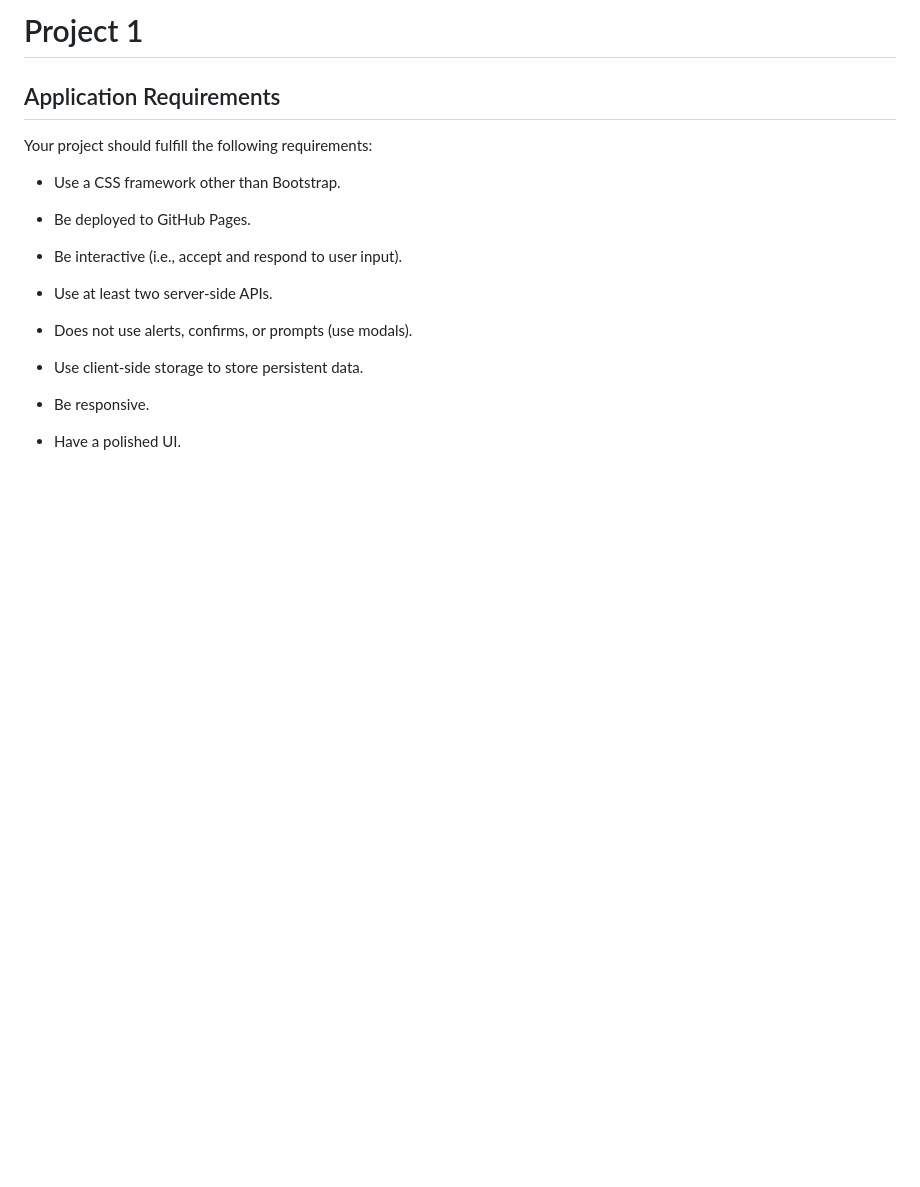
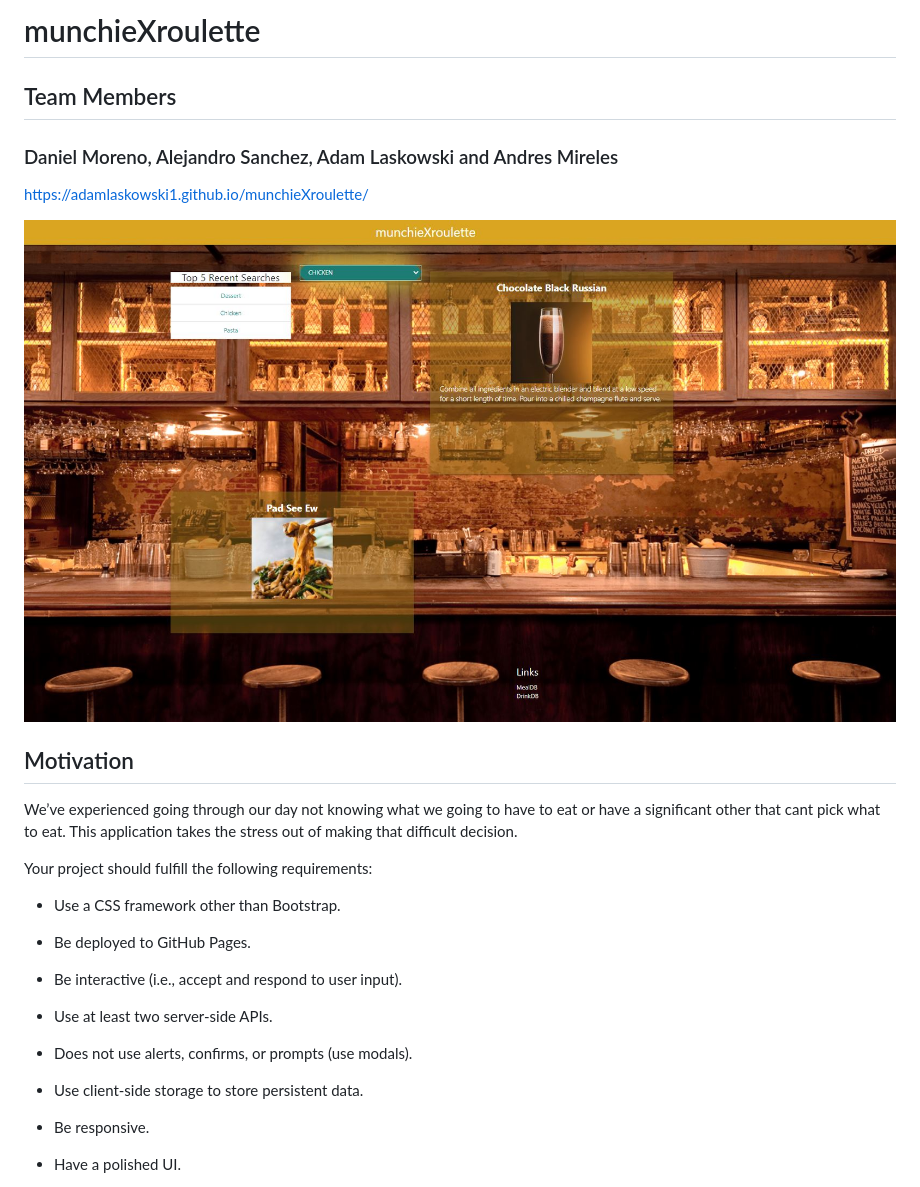
Before and after one commit to AdamLaskowski1/MusicHopper, a Markdown page: README.md, the part around the change. GitHub-like rendering; pictures changed too: Capture.JPG (added); blank space fills up the shorter version.

```diff
--- a/README.md
+++ b/README.md
@@ -1,6 +1,15 @@
-# Project 1
+# munchieXroulette
 
-## Application Requirements
+## Team Members
+### Daniel Moreno, Alejandro Sanchez, Adam Laskowski and Andres Mireles
+
+https://adamlaskowski1.github.io/munchieXroulette/
+
+![aboutMe](Capture.JPG)
+
+## Motivation
+
+We’ve experienced going through our day not knowing what we going to have to eat or have a significant other that cant pick what to eat. This application takes the stress out of making that difficult decision.
 
 Your project should fulfill the following requirements:
 
```
